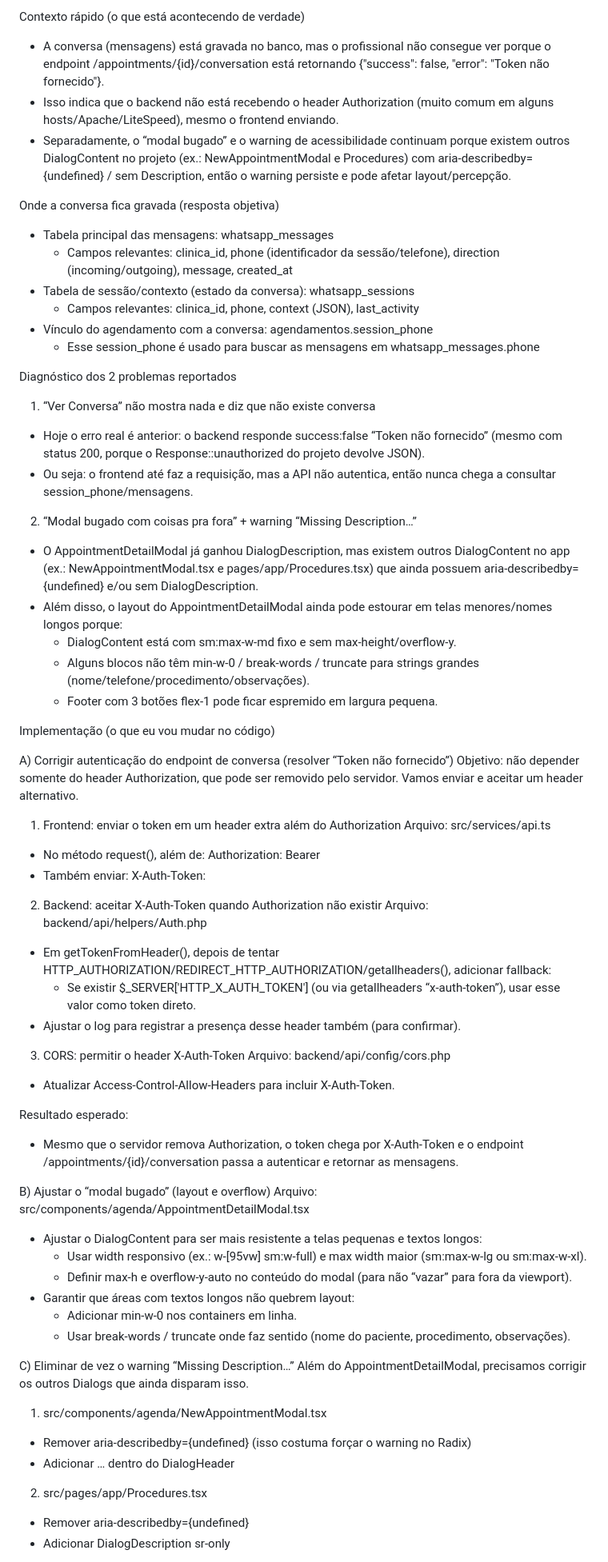
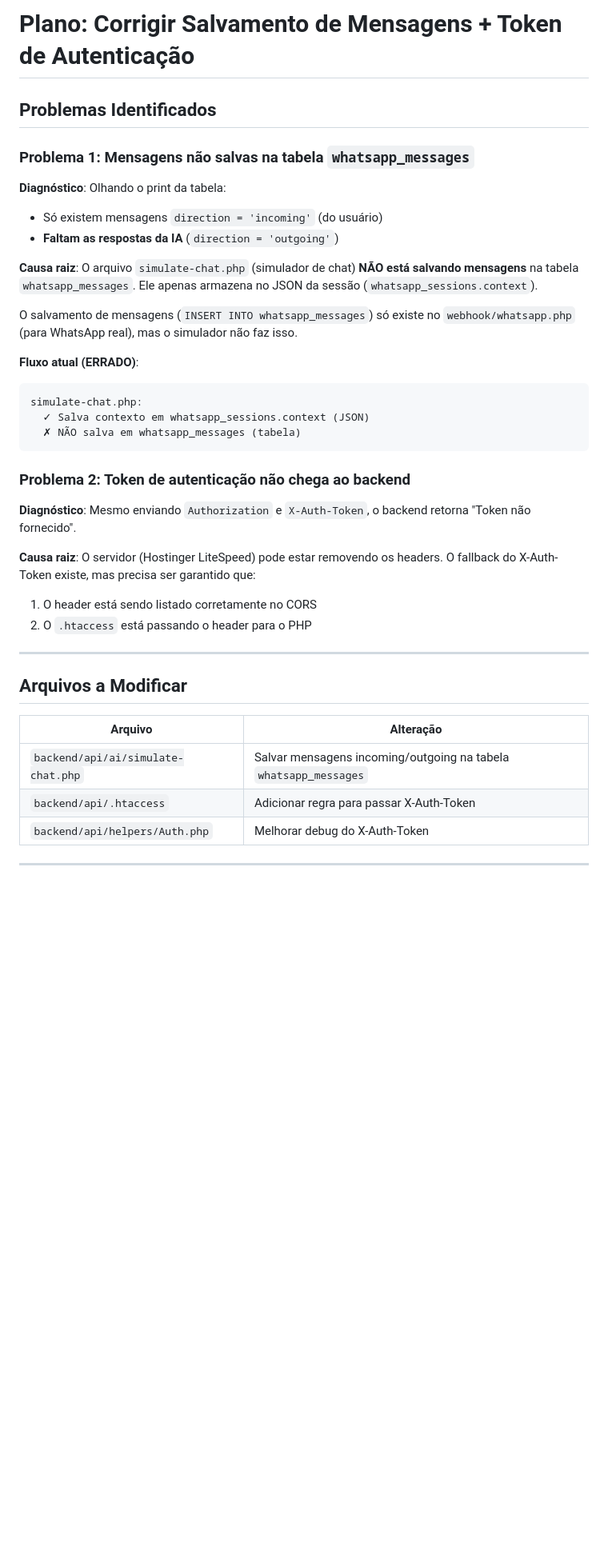
Before and after one commit to jhefferson-ea/remix-of-stackclinic-healthos, a Markdown page: .lovable/plan.md, the part around one of its changes. Shown at 80% size. GitHub-like rendering; blank space fills up the shorter version.

Commit message:
Updated plan file
Edited UI in Lovable

````diff
--- a/.lovable/plan.md
+++ b/.lovable/plan.md
@@ -1,72 +1,43 @@
 
-Contexto rápido (o que está acontecendo de verdade)
-- A conversa (mensagens) está gravada no banco, mas o profissional não consegue ver porque o endpoint /appointments/{id}/conversation está retornando {"success": false, "error": "Token não fornecido"}.
-- Isso indica que o backend não está recebendo o header Authorization (muito comum em alguns hosts/Apache/LiteSpeed), mesmo o frontend enviando.
-- Separadamente, o “modal bugado” e o warning de acessibilidade continuam porque existem outros DialogContent no projeto (ex.: NewAppointmentModal e Procedures) com aria-describedby={undefined} / sem Description, então o warning persiste e pode afetar layout/percepção.
 
-Onde a conversa fica gravada (resposta objetiva)
-- Tabela principal das mensagens: whatsapp_messages
-  - Campos relevantes: clinica_id, phone (identificador da sessão/telefone), direction (incoming/outgoing), message, created_at
-- Tabela de sessão/contexto (estado da conversa): whatsapp_sessions
-  - Campos relevantes: clinica_id, phone, context (JSON), last_activity
-- Vínculo do agendamento com a conversa: agendamentos.session_phone
-  - Esse session_phone é usado para buscar as mensagens em whatsapp_messages.phone
+# Plano: Corrigir Salvamento de Mensagens + Token de Autenticação
 
-Diagnóstico dos 2 problemas reportados
+## Problemas Identificados
 
-1) “Ver Conversa” não mostra nada e diz que não existe conversa
-- Hoje o erro real é anterior: o backend responde success:false “Token não fornecido” (mesmo com status 200, porque o Response::unauthorized do projeto devolve JSON).
-- Ou seja: o frontend até faz a requisição, mas a API não autentica, então nunca chega a consultar session_phone/mensagens.
+### Problema 1: Mensagens não salvas na tabela `whatsapp_messages`
 
-2) “Modal bugado com coisas pra fora” + warning “Missing Description…”
-- O AppointmentDetailModal já ganhou DialogDescription, mas existem outros DialogContent no app (ex.: NewAppointmentModal.tsx e pages/app/Procedures.tsx) que ainda possuem aria-describedby={undefined} e/ou sem DialogDescription.
-- Além disso, o layout do AppointmentDetailModal ainda pode estourar em telas menores/nomes longos porque:
-  - DialogContent está com sm:max-w-md fixo e sem max-height/overflow-y.
-  - Alguns blocos não têm min-w-0 / break-words / truncate para strings grandes (nome/telefone/procedimento/observações).
-  - Footer com 3 botões flex-1 pode ficar espremido em largura pequena.
+**Diagnóstico**: Olhando o print da tabela:
+- Só existem mensagens `direction = 'incoming'` (do usuário)
+- **Faltam as respostas da IA** (`direction = 'outgoing'`)
 
-Implementação (o que eu vou mudar no código)
+**Causa raiz**: O arquivo `simulate-chat.php` (simulador de chat) **NÃO está salvando mensagens** na tabela `whatsapp_messages`. Ele apenas armazena no JSON da sessão (`whatsapp_sessions.context`).
 
-A) Corrigir autenticação do endpoint de conversa (resolver “Token não fornecido”)
-Objetivo: não depender somente do header Authorization, que pode ser removido pelo servidor. Vamos enviar e aceitar um header alternativo.
+O salvamento de mensagens (`INSERT INTO whatsapp_messages`) só existe no `webhook/whatsapp.php` (para WhatsApp real), mas o simulador não faz isso.
 
-1) Frontend: enviar o token em um header extra além do Authorization
-Arquivo: src/services/api.ts
-- No método request(), além de:
-  Authorization: Bearer <token>
-- Também enviar:
-  X-Auth-Token: <token>
+**Fluxo atual (ERRADO)**:
+```text
+simulate-chat.php:
+  ✓ Salva contexto em whatsapp_sessions.context (JSON)
+  ✗ NÃO salva em whatsapp_messages (tabela)
+```
 
-2) Backend: aceitar X-Auth-Token quando Authorization não existir
-Arquivo: backend/api/helpers/Auth.php
-- Em getTokenFromHeader(), depois de tentar HTTP_AUTHORIZATION/REDIRECT_HTTP_AUTHORIZATION/getallheaders(), adicionar fallback:
-  - Se existir $_SERVER['HTTP_X_AUTH_TOKEN'] (ou via getallheaders “x-auth-token”), usar esse valor como token direto.
-- Ajustar o log para registrar a presença desse header também (para confirmar).
+### Problema 2: Token de autenticação não chega ao backend
 
-3) CORS: permitir o header X-Auth-Token
-Arquivo: backend/api/config/cors.php
-- Atualizar Access-Control-Allow-Headers para incluir X-Auth-Token.
+**Diagnóstico**: Mesmo enviando `Authorization` e `X-Auth-Token`, o backend retorna "Token não fornecido".
 
-Resultado esperado:
-- Mesmo que o servidor remova Authorization, o token chega por X-Auth-Token e o endpoint /appointments/{id}/conversation passa a autenticar e retornar as mensagens.
+**Causa raiz**: O servidor (Hostinger LiteSpeed) pode estar removendo os headers. O fallback do X-Auth-Token existe, mas precisa ser garantido que:
+1. O header está sendo listado corretamente no CORS
+2. O `.htaccess` está passando o header para o PHP
 
-B) Ajustar o “modal bugado” (layout e overflow)
-Arquivo: src/components/agenda/AppointmentDetailModal.tsx
-- Ajustar o DialogContent para ser mais resistente a telas pequenas e textos longos:
-  - Usar width responsivo (ex.: w-[95vw] sm:w-full) e max width maior (sm:max-w-lg ou sm:max-w-xl).
-  - Definir max-h e overflow-y-auto no conteúdo do modal (para não “vazar” para fora da viewport).
-- Garantir que áreas com textos longos não quebrem layout:
-  - Adicionar min-w-0 nos containers em linha.
-  - Usar break-words / truncate onde faz sentido (nome do paciente, procedimento, observações).
+---
 
-C) Eliminar de vez o warning “Missing Description…”
-Além do AppointmentDetailModal, precisamos corrigir os outros Dialogs que ainda disparam isso.
+## Arquivos a Modificar
 
-1) src/components/agenda/NewAppointmentModal.tsx
-- Remover aria-describedby={undefined} (isso costuma forçar o warning no Radix)
-- Adicionar <DialogDescription className="sr-only">…</DialogDescription> dentro do DialogHeader
+| Arquivo | Alteração |
+|---------|-----------|
+| `backend/api/ai/simulate-chat.php` | Salvar mensagens incoming/outgoing na tabela `whatsapp_messages` |
+| `backend/api/.htaccess` | Adicionar regra para passar X-Auth-Token |
+| `backend/api/helpers/Auth.php` | Melhorar debug do X-Auth-Token |
 
-2) src/pages/app/Procedures.tsx
-- Remover aria-describedby={undefined}
-- Adicionar DialogDescription sr-only
+---
 
````
Also changed, not shown: other parts of .lovable/plan.md (+138 -34 lines).
